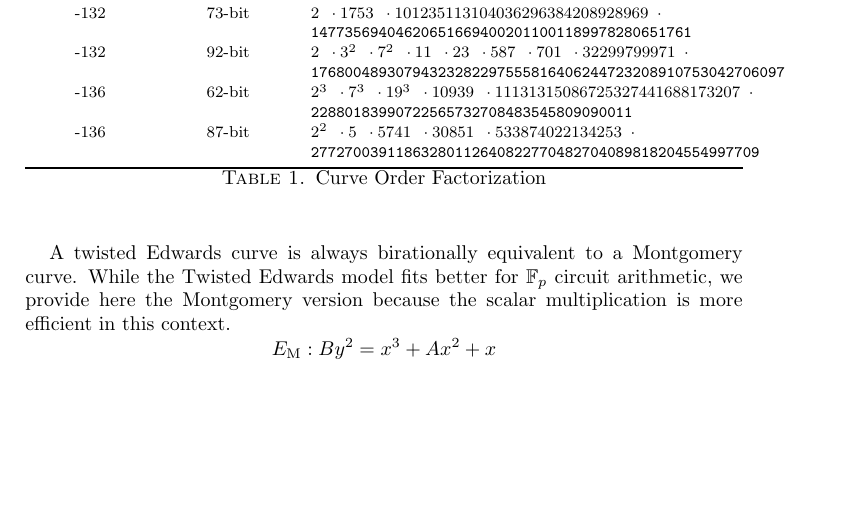
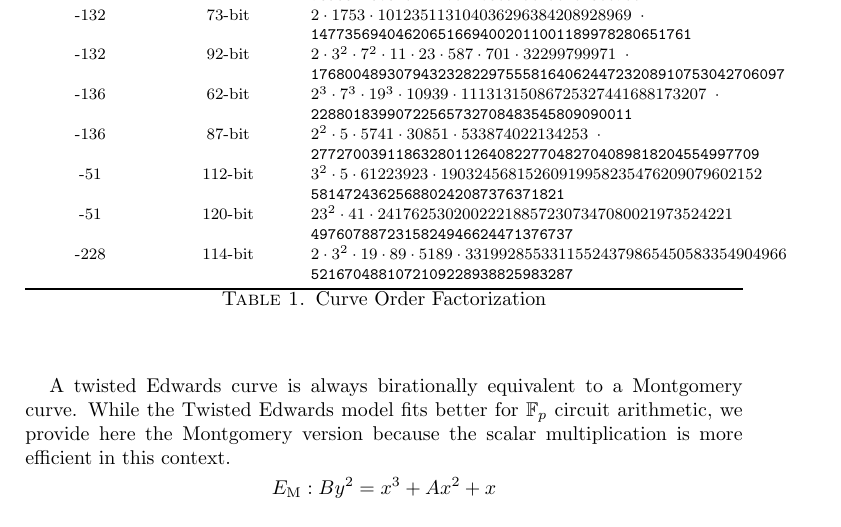
Before and after one commit to asanso/Bandersnatch, a LaTeX paper (paper/bandersnatch.tex): part of page 3 of 4, cut so that both start at the same text, the shorter picture padded with empty space. Compiled offline with pdfLaTeX.

Commit message:
adding table

```diff
--- a/paper/bandersnatch.tex
+++ b/paper/bandersnatch.tex
@@ -142,14 +142,20 @@ It means that the curve has an endomorphism $\psi$ satisfying $\psi^2
          			&   & \tt 2856011943096334248876229050495279019 \\
         -88  &  66-bit & \tt $ 2^9 \cdot 3^2 \cdot 31 \cdot 6133 \cdot 116471 \cdot 69487476515565975361139~\cdot$  \\
          			&   & \tt 7395321303462222792403892962962823887661 \\
-        -132 &  73-bit & \tt $  2 ~\cdot 1753 ~\cdot 101235113104036296384208928969~\cdot$  \\
+        -132 &  73-bit & \tt $  2 \cdot 1753 \cdot 101235113104036296384208928969~\cdot$  \\
          			&   & \tt  147735694046206516694002011001189978280651761\\
-        -132 &  92-bit & \tt $ 2 ~\cdot 3^2 ~\cdot 7^2 ~\cdot 11 ~\cdot 23 ~\cdot 587 ~\cdot 701 ~\cdot 32299799971~\cdot$  \\
+        -132 &  92-bit & \tt $ 2 \cdot 3^2 \cdot 7^2 \cdot 11 \cdot 23 \cdot 587 \cdot 701 \cdot 32299799971~\cdot$  \\
          			&   & \tt  17680048930794323282297555816406244723208910753042706097\\
-        -136 &  62-bit & \tt $  2^3 ~\cdot 7^3 ~\cdot 19^3 ~\cdot 10939 ~\cdot 11131315086725327441688173207 ~\cdot$  \\
+        -136 &  62-bit & \tt $  2^3 \cdot 7^3 \cdot 19^3 \cdot 10939 \cdot 11131315086725327441688173207 ~\cdot$  \\
          			&   & \tt  22880183990722565732708483545809090011\\
-        -136 &  87-bit & \tt $  2^2 ~\cdot 5 ~\cdot 5741 ~\cdot 30851 ~\cdot 533874022134253  ~\cdot$  \\
+        -136 &  87-bit & \tt $  2^2 \cdot 5 \cdot 5741 \cdot 30851 \cdot 533874022134253  ~\cdot$  \\
          			&   & \tt   27727003911863280112640822770482704089818204554997709\\
+       	 -51 &  112-bit & \tt $  3^2 \cdot 5 \cdot 61223923 \cdot 19032456815260919958235476209079602152$  \\
+         			&   & \tt   581472436256880242087376371821\\
+       	 -51 &  120-bit & \tt $  23^2 \cdot 41 \cdot 241762530200222188572307347080021973524221$  \\
+         			&   & \tt    4976078872315824946624471376737\\
+       	 -228 &  114-bit & \tt $  2 \cdot 3^2 \cdot 19 \cdot 89 \cdot 5189 \cdot 33199285533115524379865450583354904966$  \\
+         			&   & \tt    5216704881072109228938825983287\\
         \bottomrule
     \end{tabularx}
     \caption{Curve Order Factorization}
```
